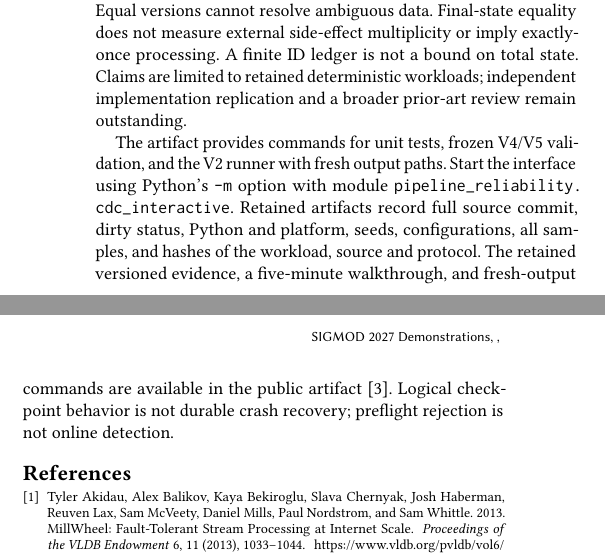
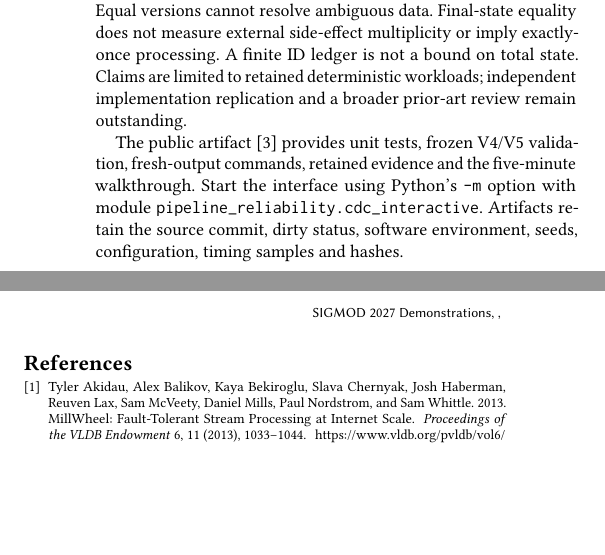
Before and after one commit to priyankaVelu/gcp-data-pipeline-reliability-kit, a LaTeX paper (research/cdc_lab/v2/final_v1/manuscript.tex): two parts of the columns of page 3 of 3, joined at a grey line, cut so that both start at the same text, the shorter picture padded with empty space. Compiled offline with pdfLaTeX.

```diff
--- a/research/cdc_lab/v2/final_v1/manuscript.tex
+++ b/research/cdc_lab/v2/final_v1/manuscript.tex
@@ -215,13 +215,12 @@
 retained deterministic workloads; independent implementation replication and a
 broader prior-art review remain outstanding.
 
-The artifact provides commands for unit tests, frozen V4/V5 validation, and the V2
-runner with fresh output paths. Start the interface using Python's \texttt{-m}
-option with module \texttt{pipeline\_reliability.}\allowbreak\texttt{cdc\_interactive}.
-Retained artifacts record full source commit, dirty status, Python and platform, seeds,
-configurations, all samples, and hashes of the workload, source and protocol. The retained versioned evidence, a five-minute walkthrough, and fresh-output commands
-are available in the public artifact~\cite{artifact}. Logical checkpoint behavior
-is not durable crash recovery; preflight rejection is not online detection.
+The public artifact~\cite{artifact} provides unit tests, frozen V4/V5 validation,
+fresh-output commands, retained evidence and the five-minute walkthrough. Start the
+interface using Python's \texttt{-m} option with module
+\texttt{pipeline\_reliability.}\allowbreak\texttt{cdc\_interactive}.
+Artifacts retain the source commit, dirty status, software environment, seeds,
+configuration, timing samples and hashes.
 \bibliographystyle{ACM-Reference-Format}
 \bibliography{references}
 \end{document}
```
